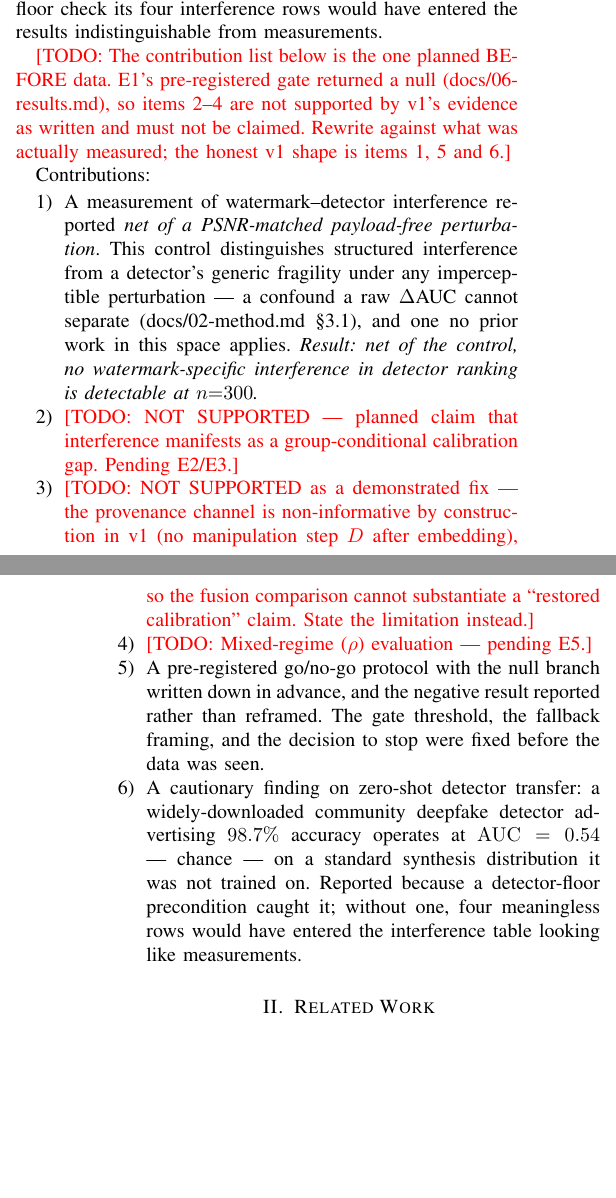
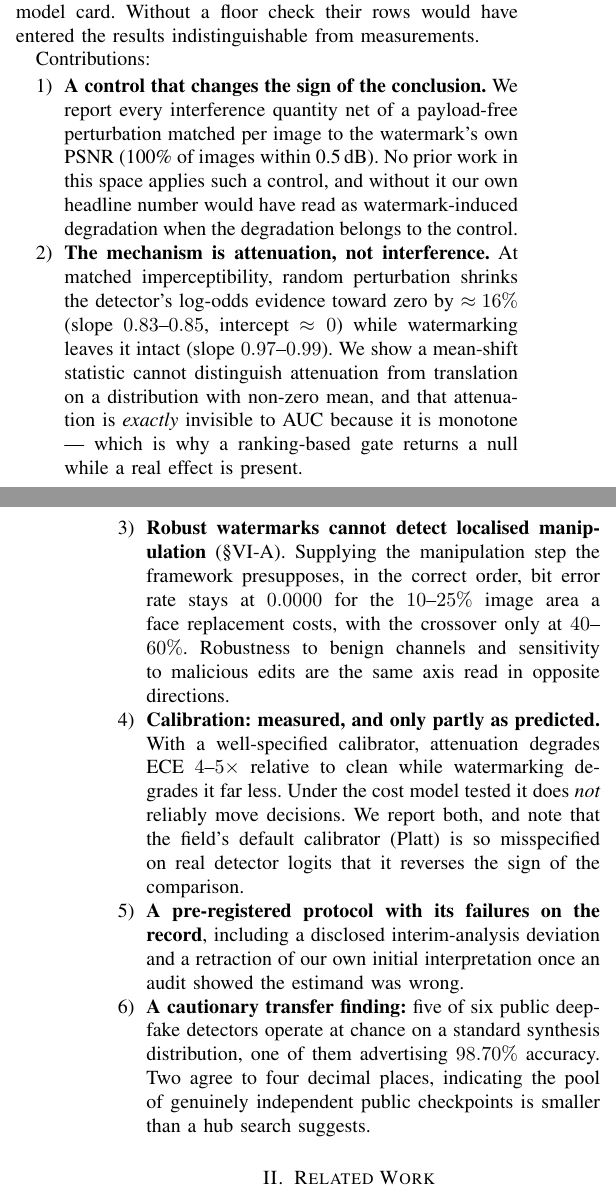
Before and after one commit to meowlawat/deepfake-findings, a LaTeX paper (paper/main.tex): two parts of the columns of pages 1 and 2 of 5, joined at a grey line, cut so that both start at the same text, the shorter picture padded with empty space. Compiled offline with pdfLaTeX.

Commit message:
Paper: rewrite intro and contributions against the corrected findings
Contributions were still written as 'pending E2/E3' for things now measured,
and the intro still told the pre-audit story. Both replaced.

Six contributions, each tied to something measured: the control that changes
the sign of the conclusion; attenuation rather than interference as the
mechanism, with the proof that AUC cannot see it; robust watermarks blind to
localised manipulation with the crossover measured; calibration measured and
only partly as predicted, including that Platt is misspecified enough to
reverse the comparison; the pre-registered protocol with its deviation and
retraction on the record; and the transfer finding on public checkpoints.

The intro now states the retraction as part of the argument rather than
hiding it - the sequence (ranking gate nulls, audit finds the control carries
the effect, mechanism turns out to be monotone attenuation) is itself the case
for why the control arm is necessary.

```diff
--- a/paper/main.tex
+++ b/paper/main.tex
@@ -98,37 +99,48 @@ advertising $98.70\%$ accuracy on its model card, operates at chance on our
-evaluation distribution. Without a floor check its four interference rows
-would have entered the results indistinguishable from measurements.
-
-\TODO{The contribution list below is the one planned BEFORE data. E1's
-pre-registered gate returned a null (docs/06-results.md), so items 2--4 are
-not supported by v1's evidence as written and must not be claimed. Rewrite
-against what was actually measured; the honest v1 shape is items 1, 5 and 6.}
+Along the way the precondition earned its keep. Five of six public candidate
+detectors operate at chance on our evaluation distribution, one of them
+advertising $98.70\%$ accuracy on its model card. Without a floor check their
+rows would have entered the results indistinguishable from measurements.
 
 Contributions:
 \begin{enumerate}
-  \item A measurement of watermark--detector interference reported \emph{net of
-        a PSNR-matched payload-free perturbation}. This control distinguishes
-        structured interference from a detector's generic fragility under any
-        imperceptible perturbation --- a confound a raw $\Delta$AUC cannot
-        separate (docs/02-method.md \S3.1), and one no prior work in this space
-        applies. \emph{Result: net of the control, no watermark-specific
-        interference in detector ranking is detectable at $n{=}300$.}
-  \item \TODO{NOT SUPPORTED --- planned claim that interference manifests as a
-        group-conditional calibration gap. Pending E2/E3.}
-  \item \TODO{NOT SUPPORTED as a demonstrated fix --- the provenance channel is
-        non-informative by construction in v1 (no manipulation step $D$ after
-        embedding), so the fusion comparison cannot substantiate a
-        ``restored calibration'' claim. State the limitation instead.}
-  \item \TODO{Mixed-regime ($\rho$) evaluation --- pending E5.}
-  \item A pre-registered go/no-go protocol with the null branch written down in
-        advance, and the negative result reported rather than reframed. The gate
-        threshold, the fallback framing, and the decision to stop were fixed
-        before the data was seen.
-  \item A cautionary finding on zero-shot detector transfer: a widely-downloaded
-        community deepfake detector advertising $98.7\%$ accuracy operates at
-        $\mathrm{AUC}=0.54$ --- chance --- on a standard synthesis distribution
-        it was not trained on. Reported because a detector-floor precondition
-        caught it; without one, four meaningless rows would have entered the
-        interference table looking like measurements.
+  \item \textbf{A control that changes the sign of the conclusion.} We report
+        every interference quantity net of a payload-free perturbation matched
+        per image to the watermark's own PSNR (100\% of images within 0.5\,dB).
+        No prior work in this space applies such a control, and without it our
+        own headline number would have read as watermark-induced degradation
+        when the degradation belongs to the control.
+  \item \textbf{The mechanism is attenuation, not interference.} At matched
+        imperceptibility, random perturbation shrinks the detector's log-odds
+        evidence toward zero by $\approx 16\%$ (slope $0.83$--$0.85$,
+        intercept $\approx 0$) while watermarking leaves it intact (slope
+        $0.97$--$0.99$). We show a mean-shift statistic cannot distinguish
+        attenuation from translation on a distribution with non-zero mean, and
+        that attenuation is \emph{exactly} invisible to AUC because it is
+        monotone --- which is why a ranking-based gate returns a null while a
+        real effect is present.
+  \item \textbf{Robust watermarks cannot detect localised manipulation}
+        (\S\ref{sec:provenance-inert}). Supplying the manipulation step the
+        framework presupposes, in the correct order, bit error rate stays at
+        $0.0000$ for the $10$--$25\%$ image area a face replacement costs, with
+        the crossover only at $40$--$60\%$. Robustness to benign channels and
+        sensitivity to malicious edits are the same axis read in opposite
+        directions.
+  \item \textbf{Calibration: measured, and only partly as predicted.} With a
+        well-specified calibrator, attenuation degrades ECE $4$--$5\times$
+        relative to clean while watermarking degrades it far less. Under the
+        cost model tested it does \emph{not} reliably move decisions. We report
+        both, and note that the field's default calibrator (Platt) is so
+        misspecified on real detector logits that it reverses the sign of the
+        comparison.
+  \item \textbf{A pre-registered protocol with its failures on the record},
+        including a disclosed interim-analysis deviation and a retraction of
+        our own initial interpretation once an audit showed the estimand was
+        wrong.
+  \item \textbf{A cautionary transfer finding:} five of six public deepfake
+        detectors operate at chance on a standard synthesis distribution, one
+        of them advertising $98.70\%$ accuracy. Two agree to four decimal
+        places, indicating the pool of genuinely independent public
+        checkpoints is smaller than a hub search suggests.
 \end{enumerate}
 
 \section{Related Work}
```
Also changed, not shown: paper/main.tex (19 more changed lines).
